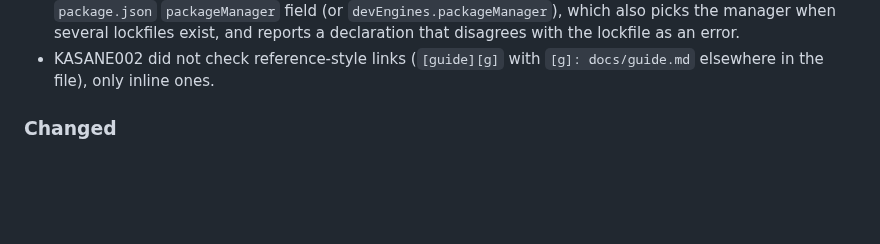
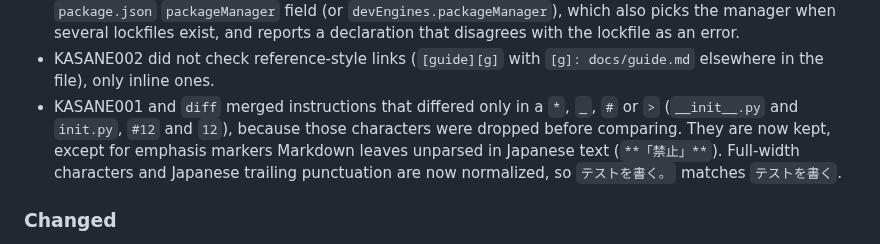
Before and after one commit to Maaa2005/KASANE, a Markdown page: CHANGELOG.md, the part around the change. Rendered like a GitHub page; blank space fills up the shorter version.

```diff
--- a/CHANGELOG.md
+++ b/CHANGELOG.md
@@ -95,6 +95,12 @@ it reaches 1.0.0. Before 1.0.0, minor versions may include breaking changes.
   with the lockfile as an error.
 - KASANE002 did not check reference-style links (`[guide][g]` with
   `[g]: docs/guide.md` elsewhere in the file), only inline ones.
+- KASANE001 and `diff` merged instructions that differed only in a `*`,
+  `_`, `#` or `>` (`__init__.py` and `init.py`, `#12` and `12`), because
+  those characters were dropped before comparing. They are now kept, except
+  for emphasis markers Markdown leaves unparsed in Japanese text
+  (`**「禁止」**`). Full-width characters and Japanese trailing punctuation
+  are now normalized, so `テストを書く。` matches `テストを書く`.
 
 ### Changed
 
```
Also changed, not shown: README.ja.md (+1 -1 lines), README.md (+1 -1 lines), docs/demo.gif, 3 other files.
